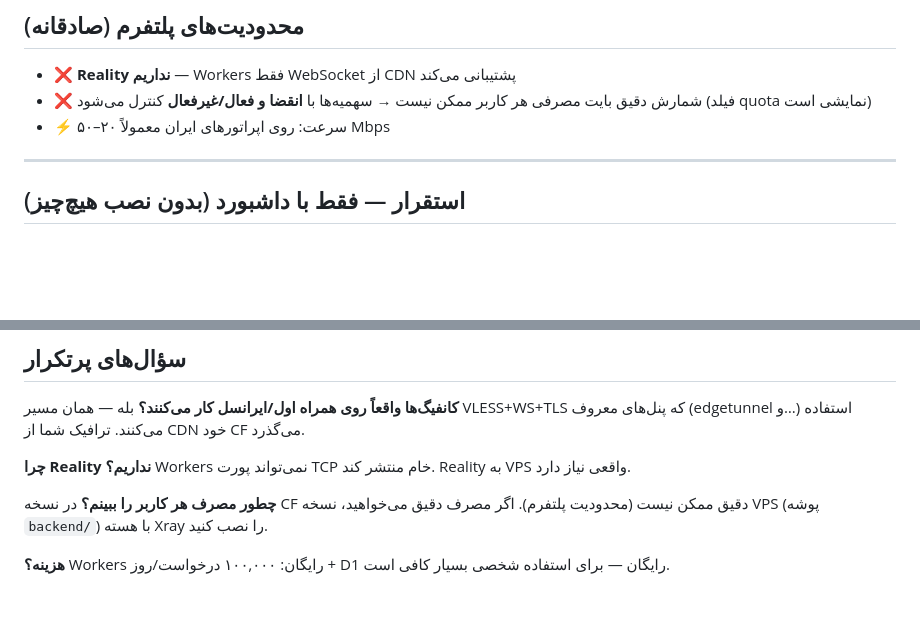
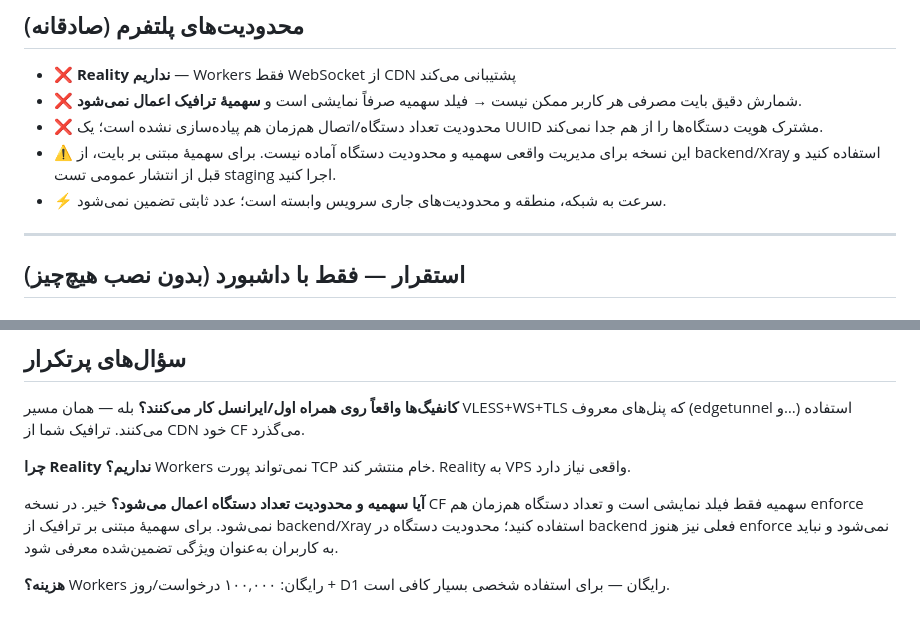
Before and after one commit to soroush-babaei/sooshpanle, a Markdown page: cloudflare/README-CF.md, 2 parts joined by grey strips. Rendered like a GitHub page; blank space fills up the shorter version.

Commit message:
Clarify Cloudflare quota and device-limit enforcement gaps

```diff
--- a/cloudflare/README-CF.md
+++ b/cloudflare/README-CF.md
@@ -12,8 +12,10 @@
 ## محدودیت‌های پلتفرم (صادقانه)
 
 - ❌ **Reality نداریم** — Workers فقط WebSocket از CDN پشتیبانی می‌کند
-- ❌ شمارش دقیق بایت مصرفی هر کاربر ممکن نیست → سهمیه‌ها با **انقضا و فعال/غیرفعال** کنترل می‌شود (فیلد quota نمایشی است)
-- ⚡ سرعت: روی اپراتورهای ایران معمولاً ۲۰–۵۰ Mbps
+- ❌ شمارش دقیق بایت مصرفی هر کاربر ممکن نیست → فیلد سهمیه صرفاً نمایشی است و **سهمیهٔ ترافیک اعمال نمی‌شود**.
+- ❌ محدودیت تعداد دستگاه/اتصال هم‌زمان هم پیاده‌سازی نشده است؛ یک UUID مشترک هویت دستگاه‌ها را از هم جدا نمی‌کند.
+- ⚠️ این نسخه برای مدیریت واقعی سهمیه و محدودیت دستگاه آماده نیست. برای سهمیهٔ مبتنی بر بایت، از backend/Xray استفاده کنید و قبل از انتشار عمومی تست staging اجرا کنید.
+- ⚡ سرعت به شبکه، منطقه و محدودیت‌های جاری سرویس وابسته است؛ عدد ثابتی تضمین نمی‌شود.
 
 ---
 
@@ -96,6 +98,6 @@ ADMIN_USERNAME = "admin"
 
 **چرا Reality نداریم؟** Workers نمی‌تواند پورت TCP خام منتشر کند. Reality به VPS واقعی نیاز دارد.
 
-**چطور مصرف هر کاربر را ببینم؟** در نسخه CF دقیق ممکن نیست (محدودیت پلتفرم). اگر مصرف دقیق می‌خواهید، نسخه VPS (پوشه `backend/`) با هسته Xray را نصب کنید.
+**آیا سهمیه و محدودیت تعداد دستگاه اعمال می‌شود؟** خیر. در نسخه CF سهمیه فقط فیلد نمایشی است و تعداد دستگاه هم‌زمان هم enforce نمی‌شود. برای سهمیهٔ مبتنی بر ترافیک از backend/Xray استفاده کنید؛ محدودیت دستگاه در backend فعلی نیز هنوز enforce نمی‌شود و نباید به کاربران به‌عنوان ویژگی تضمین‌شده معرفی شود.
 
 **هزینه؟** Workers رایگان: ۱۰۰,۰۰۰ درخواست/روز + D1 رایگان — برای استفاده شخصی بسیار کافی است.
```
